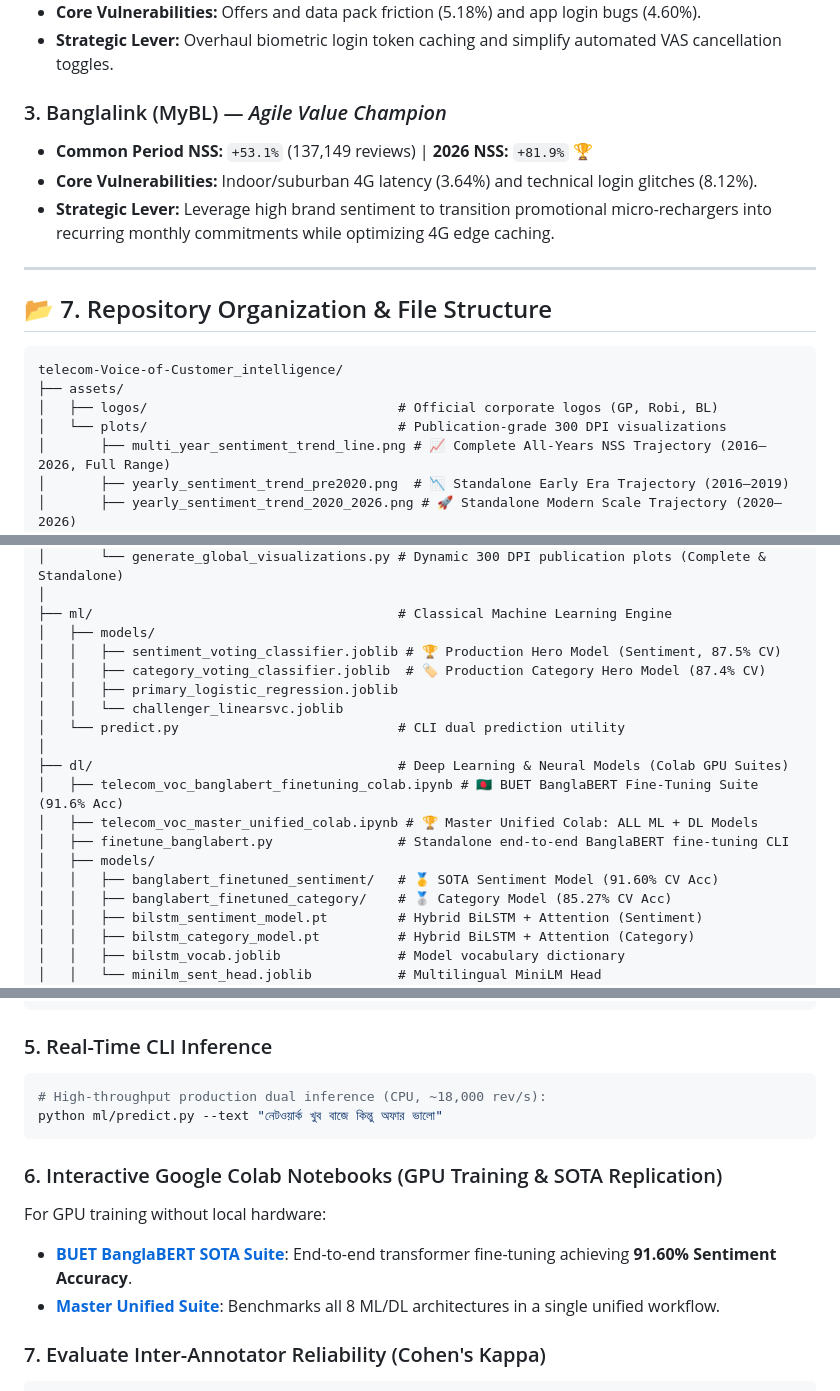
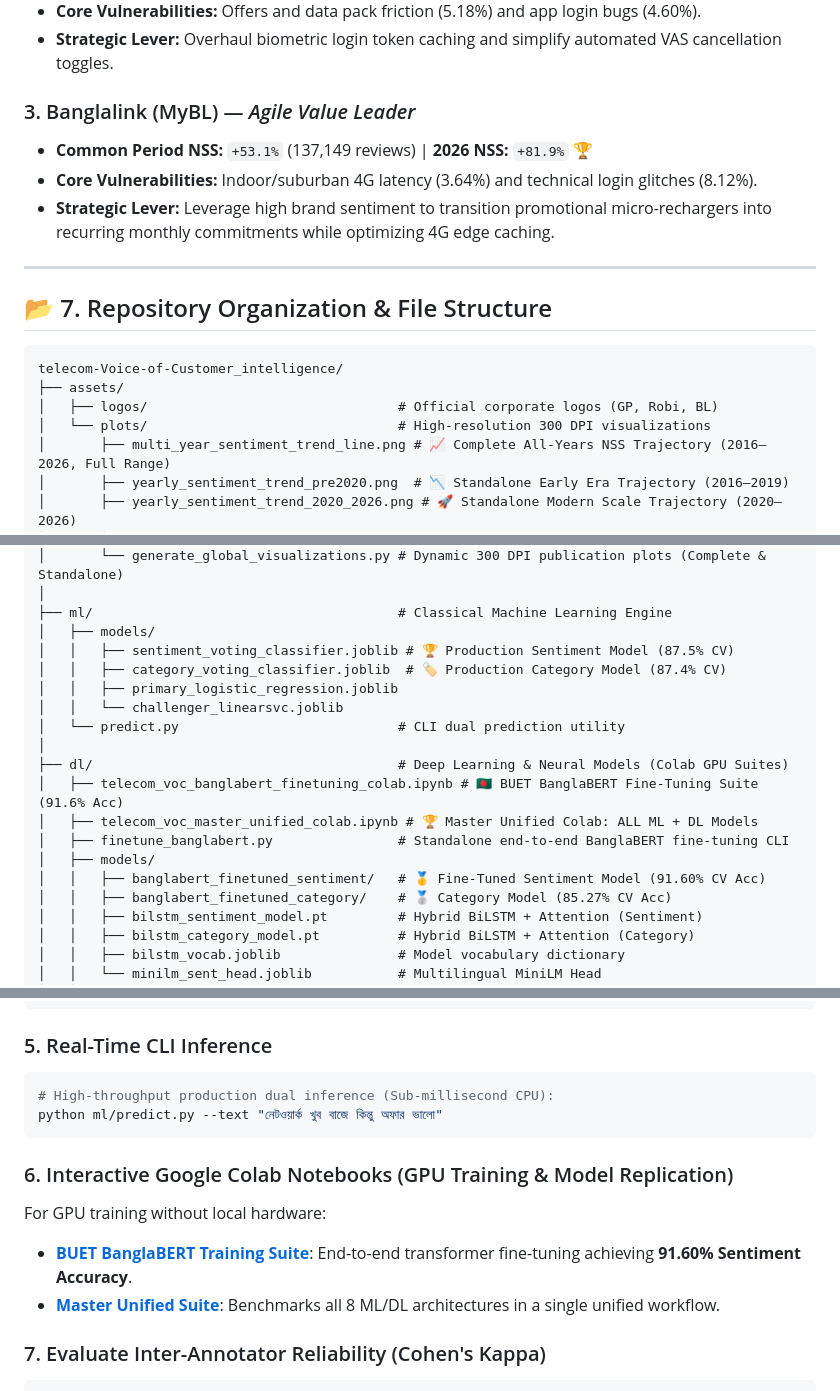
Before and after one commit to rh61632/telecom-Voice-of-Customer_intelligence, a Markdown page: README.md, 3 parts joined by grey strips. GitHub-like rendering.

````diff
--- a/README.md
+++ b/README.md
@@ -354,7 +354,7 @@ The trained classifiers were then benchmarked directly against the blind human g
 * **Core Vulnerabilities:** Offers and data pack friction (5.18%) and app login bugs (4.60%).
 * **Strategic Lever:** Overhaul biometric login token caching and simplify automated VAS cancellation toggles.
 
-### 3. Banglalink (MyBL) — *Agile Value Champion*
+### 3. Banglalink (MyBL) — *Agile Value Leader*
 * **Common Period NSS:** `+53.1%` (137,149 reviews) | **2026 NSS:** `+81.9%` 🏆
 * **Core Vulnerabilities:** Indoor/suburban 4G latency (3.64%) and technical login glitches (8.12%).
 * **Strategic Lever:** Leverage high brand sentiment to transition promotional micro-rechargers into recurring monthly commitments while optimizing 4G edge caching.
@@ -367,7 +367,7 @@ The trained classifiers were then benchmarked directly against the blind human g
 telecom-Voice-of-Customer_intelligence/
 ├── assets/
 │   ├── logos/                                # Official corporate logos (GP, Robi, BL)
-│   └── plots/                                # Publication-grade 300 DPI visualizations
+│   └── plots/                                # High-resolution 300 DPI visualizations
 │       ├── multi_year_sentiment_trend_line.png # 📈 Complete All-Years NSS Trajectory (2016–2026, Full Range)
 │       ├── yearly_sentiment_trend_pre2020.png  # 📉 Standalone Early Era Trajectory (2016–2019)
 │       ├── yearly_sentiment_trend_2020_2026.png # 🚀 Standalone Modern Scale Trajectory (2020–2026)
@@ -422,8 +422,8 @@ telecom-Voice-of-Customer_intelligence/
 │
 ├── ml/                                       # Classical Machine Learning Engine
 │   ├── models/
-│   │   ├── sentiment_voting_classifier.joblib # 🏆 Production Hero Model (Sentiment, 87.5% CV)
-│   │   ├── category_voting_classifier.joblib  # 🏷️ Production Category Hero Model (87.4% CV)
+│   │   ├── sentiment_voting_classifier.joblib # 🏆 Production Sentiment Model (87.5% CV)
+│   │   ├── category_voting_classifier.joblib  # 🏷️ Production Category Model (87.4% CV)
 │   │   ├── primary_logistic_regression.joblib
 │   │   └── challenger_linearsvc.joblib
 │   └── predict.py                            # CLI dual prediction utility
@@ -433,7 +433,7 @@ telecom-Voice-of-Customer_intelligence/
 │   ├── telecom_voc_master_unified_colab.ipynb # 🏆 Master Unified Colab: ALL ML + DL Models
 │   ├── finetune_banglabert.py                # Standalone end-to-end BanglaBERT fine-tuning CLI
 │   ├── models/
-│   │   ├── banglabert_finetuned_sentiment/   # 🥇 SOTA Sentiment Model (91.60% CV Acc)
+│   │   ├── banglabert_finetuned_sentiment/   # 🥇 Fine-Tuned Sentiment Model (91.60% CV Acc)
 │   │   ├── banglabert_finetuned_category/    # 🥈 Category Model (85.27% CV Acc)
 │   │   ├── bilstm_sentiment_model.pt         # Hybrid BiLSTM + Attention (Sentiment)
 │   │   ├── bilstm_category_model.pt          # Hybrid BiLSTM + Attention (Category)
@@ -491,13 +491,13 @@ python scraped_data_global_2020_2026/pipeline/generate_global_visualizations.py
 
 ### 5. Real-Time CLI Inference
 ```bash
-# High-throughput production dual inference (CPU, ~18,000 rev/s):
+# High-throughput production dual inference (Sub-millisecond CPU):
 python ml/predict.py --text "নেটওয়ার্ক খুব বাজে কিন্তু অফার ভালো"
 ```
 
-### 6. Interactive Google Colab Notebooks (GPU Training & SOTA Replication)
+### 6. Interactive Google Colab Notebooks (GPU Training & Model Replication)
 For GPU training without local hardware:
-* **[BUET BanglaBERT SOTA Suite](dl/telecom_voc_banglabert_finetuning_colab.ipynb)**: End-to-end transformer fine-tuning achieving **91.60% Sentiment Accuracy**.
+* **[BUET BanglaBERT Training Suite](dl/telecom_voc_banglabert_finetuning_colab.ipynb)**: End-to-end transformer fine-tuning achieving **91.60% Sentiment Accuracy**.
 * **[Master Unified Suite](dl/telecom_voc_master_unified_colab.ipynb)**: Benchmarks all 8 ML/DL architectures in a single unified workflow.
 
 ### 7. Evaluate Inter-Annotator Reliability (Cohen's Kappa)
````
Also changed, not shown: other parts of README.md (+11 -11 lines), assets/plots/category_model_benchmark_bars.png, assets/plots/sentiment_model_benchmark_bars.png, scraped_data_global_2020_2026/plots/category_model_benchmark_bars.png, scraped_data_global_2020_2026/plots/sentiment_model_benchmark_bars.png, 1 other file.
